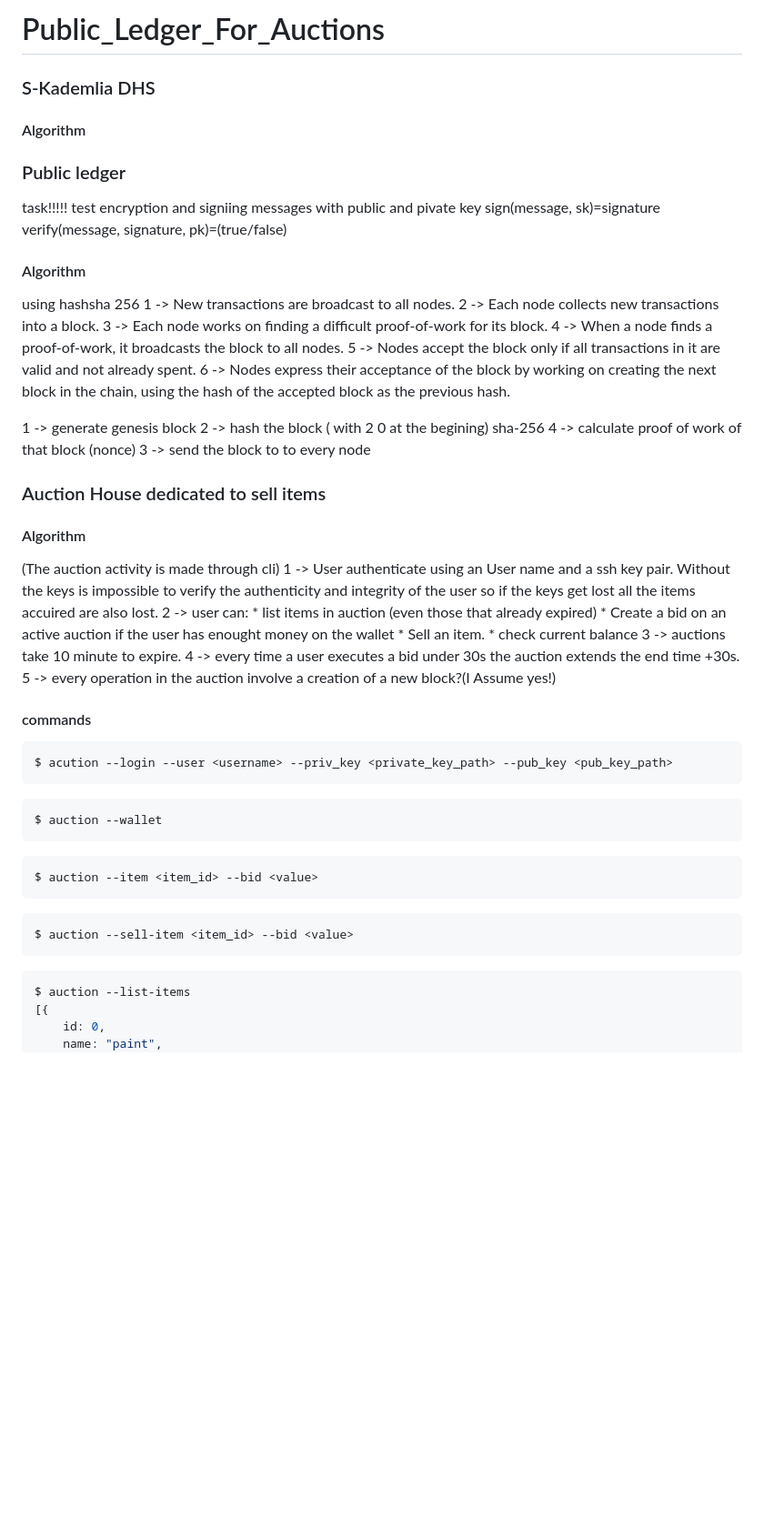
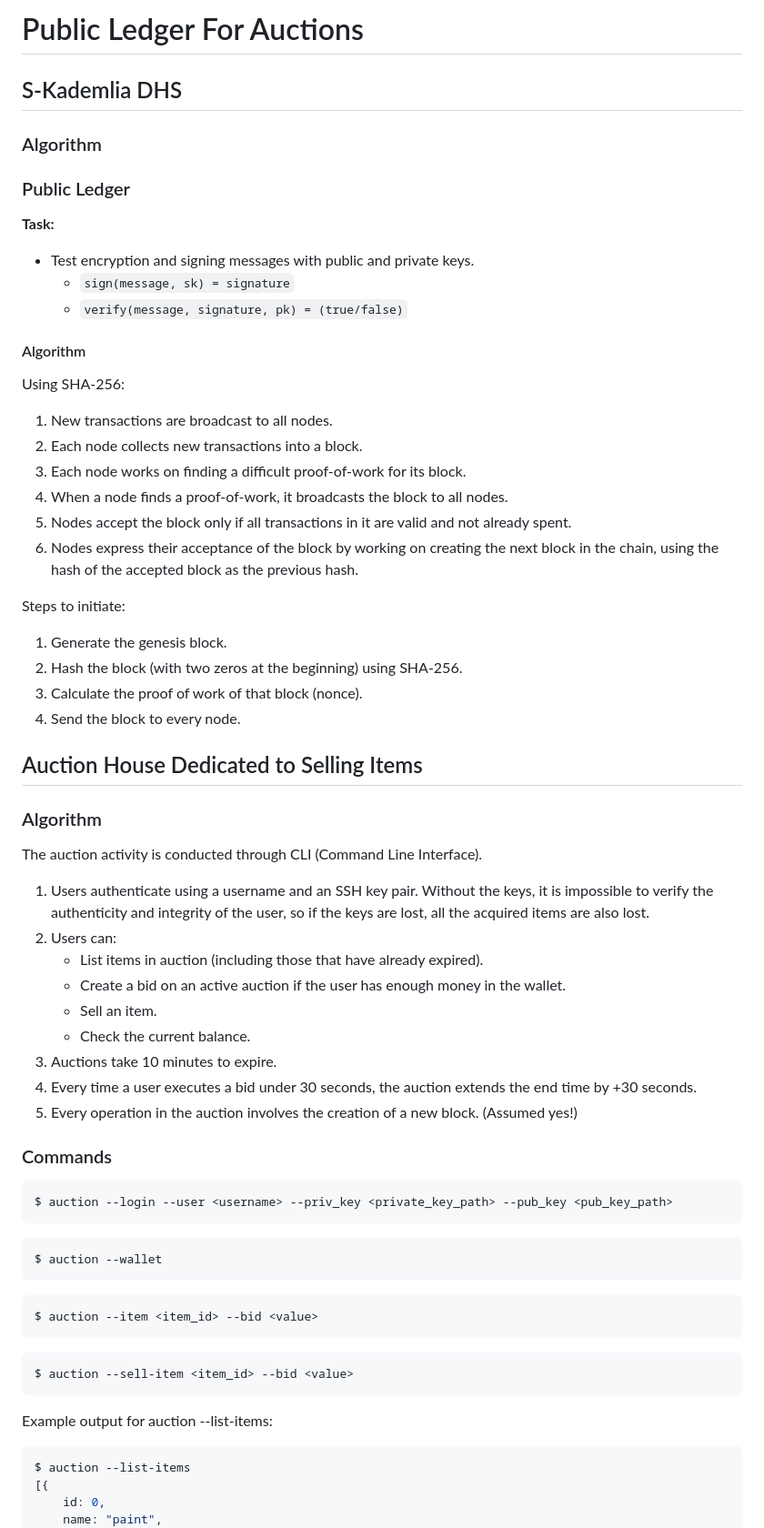
Before and after one commit to InsertNamePls/Public_Ledger_For_Auctions, a Markdown page: README.md, the part around one of its changes. Shown at 91% size. Drawn GitHub-style; blank space fills up the shorter version.

Commit message:
Refactored ReadMe
Changed markdown for improved readability

````diff
--- a/README.md
+++ b/README.md
@@ -1,51 +1,49 @@
-# Public_Ledger_For_Auctions
+# Public Ledger For Auctions
 
-### S-Kademlia DHS
+## S-Kademlia DHS
+### Algorithm
+
+### Public Ledger
+
+**Task:**
+- Test encryption and signing messages with public and private keys.
+  - `sign(message, sk) = signature`
+  - `verify(message, signature, pk) = (true/false)`
+
 #### Algorithm
+Using SHA-256:
+1. New transactions are broadcast to all nodes.
+2. Each node collects new transactions into a block.
+3. Each node works on finding a difficult proof-of-work for its block.
+4. When a node finds a proof-of-work, it broadcasts the block to all nodes.
+5. Nodes accept the block only if all transactions in it are valid and not already spent.
+6. Nodes express their acceptance of the block by working on creating the next block in the chain, using the hash of the accepted block as the previous hash.
 
-### Public ledger
+Steps to initiate:
+1. Generate the genesis block.
+2. Hash the block (with two zeros at the beginning) using SHA-256.
+3. Calculate the proof of work of that block (nonce).
+4. Send the block to every node.
 
-task!!!!!
-test encryption and signiing messages with public and pivate key
-sign(message, sk)=signature
-verify(message, signature, pk)=(true/false)
-#### Algorithm
-using hashsha 256
-1 -> New transactions are broadcast to all nodes.
-2 -> Each node collects new transactions into a block.
-3 -> Each node works on finding a difficult proof-of-work for its block.
-4 -> When a node finds a proof-of-work, it broadcasts the block to all nodes.
-5 -> Nodes accept the block only if all transactions in it are valid and not already spent.
-6 -> Nodes express their acceptance of the block by working on creating the next block in the
-chain, using the hash of the accepted block as the previous hash.
+## Auction House Dedicated to Selling Items
+### Algorithm
 
+The auction activity is conducted through CLI (Command Line Interface).
 
+1. Users authenticate using a username and an SSH key pair. Without the keys, it is impossible to verify the authenticity and integrity of the user, so if the keys are lost, all the acquired items are also lost.
+2. Users can:
+   - List items in auction (including those that have already expired).
+   - Create a bid on an active auction if the user has enough money in the wallet.
+   - Sell an item.
+   - Check the current balance.
+3. Auctions take 10 minutes to expire.
+4. Every time a user executes a bid under 30 seconds, the auction extends the end time by +30 seconds.
+5. Every operation in the auction involves the creation of a new block. (Assumed yes!)
 
+### Commands
 
-1 -> generate genesis block
-2 -> hash the block ( with 2 0 at the begining) sha-256
-4 -> calculate proof of work of that block (nonce)
-3 -> send the block to to every node
-
-
-### Auction House dedicated to sell items
-#### Algorithm
-
-(The auction activity is made through cli)
-1 -> User authenticate using an User name and a ssh key pair.
-    Without the keys is impossible to verify the authenticity and integrity of the user so if the keys get lost all the items accuired are also lost.
-2 -> user can:
-    * list items in auction (even those that already expired)
-    * Create a bid on an active auction if the user has enought money on the wallet
-    * Sell an item.
-    * check current balance
-3 -> auctions take 10 minute to expire.
-4 -> every time a user executes a bid under 30s the auction extends the end    time +30s.
-5 -> every operation in the auction involve a creation of a new block?(I Assume yes!)
-
-#### commands
 ```bash
-$ acution --login --user <username> --priv_key <private_key_path> --pub_key <pub_key_path>
+$ auction --login --user <username> --priv_key <private_key_path> --pub_key <pub_key_path>
 ```
 ```bash
 $ auction --wallet
@@ -56,6 +54,7 @@ $ auction --item <item_id> --bid <value>
 ```bash
 $ auction --sell-item <item_id> --bid <value>
 ```
+Example output for auction --list-items:
 ```bash
 $ auction --list-items
 [{
````
Also changed, not shown: other parts of README.md (+10 -20 lines).
